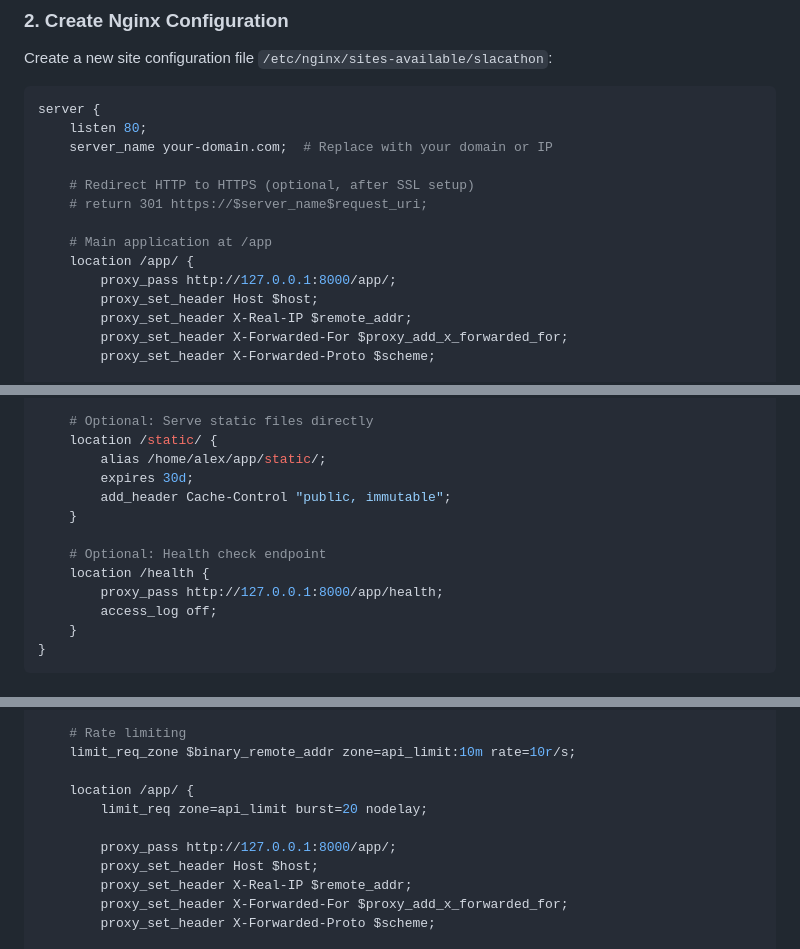
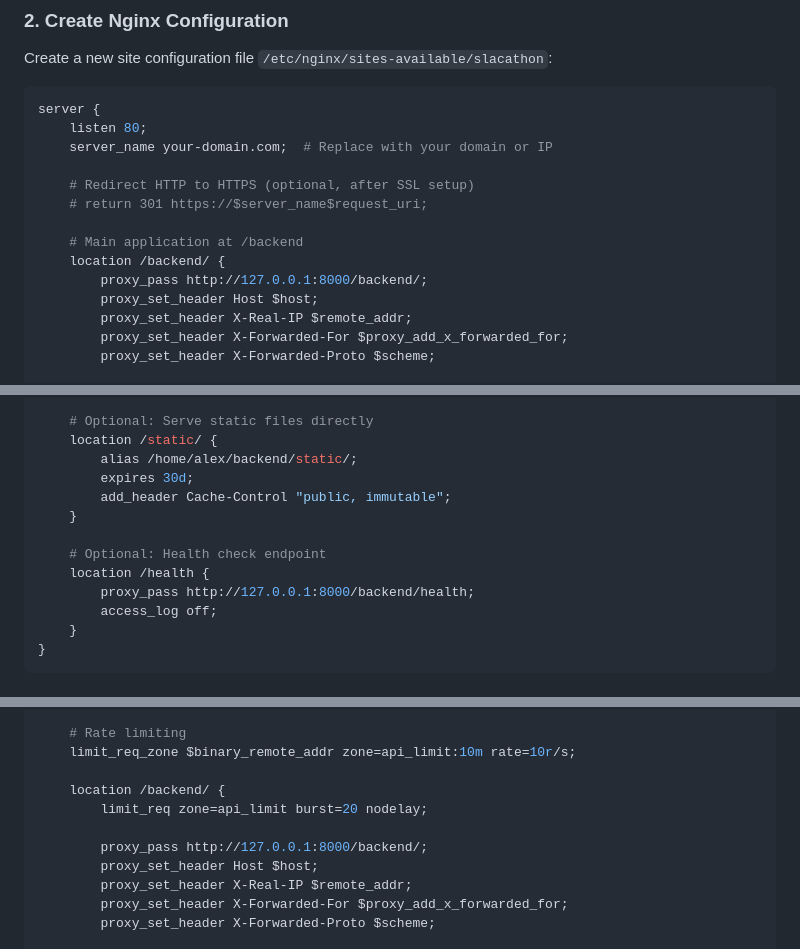
Before and after one commit to slaclab/slacathon26, a Markdown page: README.md, 3 parts joined by grey strips. Rendered like a GitHub page.

Commit message:
Update README.md with current project structure

```diff
--- a/README.md
+++ b/README.md
@@ -127,9 +127,9 @@ server {
     # Redirect HTTP to HTTPS (optional, after SSL setup)
     # return 301 https://$server_name$request_uri;
 
-    # Main application at /app
-    location /app/ {
-        proxy_pass http://127.0.0.1:8000/app/;
+    # Main application at /backend
+    location /backend/ {
+        proxy_pass http://127.0.0.1:8000/backend/;
         proxy_set_header Host $host;
         proxy_set_header X-Real-IP $remote_addr;
         proxy_set_header X-Forwarded-For $proxy_add_x_forwarded_for;
@@ -148,14 +148,14 @@ server {
 
     # Optional: Serve static files directly
     location /static/ {
-        alias /home/alex/app/static/;
+        alias /home/alex/backend/static/;
         expires 30d;
         add_header Cache-Control "public, immutable";
     }
 
     # Optional: Health check endpoint
     location /health {
-        proxy_pass http://127.0.0.1:8000/app/health;
+        proxy_pass http://127.0.0.1:8000/backend/health;
         access_log off;
     }
 }
@@ -221,10 +221,10 @@ server {
     # Rate limiting
     limit_req_zone $binary_remote_addr zone=api_limit:10m rate=10r/s;
 
-    location /app/ {
+    location /backend/ {
         limit_req zone=api_limit burst=20 nodelay;
 
-        proxy_pass http://127.0.0.1:8000/app/;
+        proxy_pass http://127.0.0.1:8000/backend/;
         proxy_set_header Host $host;
         proxy_set_header X-Real-IP $remote_addr;
         proxy_set_header X-Forwarded-For $proxy_add_x_forwarded_for;
```
Also changed, not shown: other parts of README.md (+2 -2 lines).
